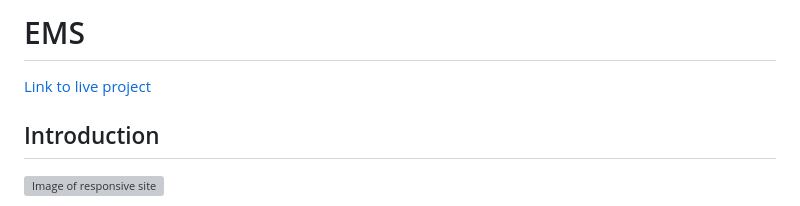
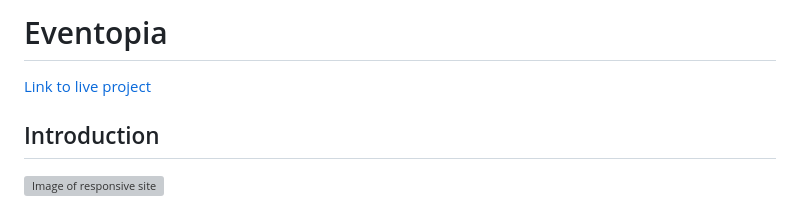
Before and after one commit to deanwraith24/ems, a Markdown page: README.md, the part around the change printed below. Rendered like a GitHub page; grey boxes are pictures that could not be loaded.

```diff
--- a/README.md
+++ b/README.md
@@ -1,2 +1,2 @@
-# EMS
+# Eventopia
 
```
Also changed, not shown: other parts of README.md (+1 -1 lines).
